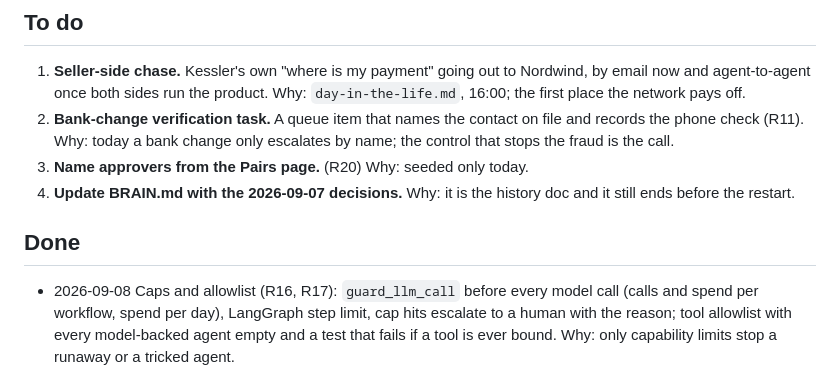
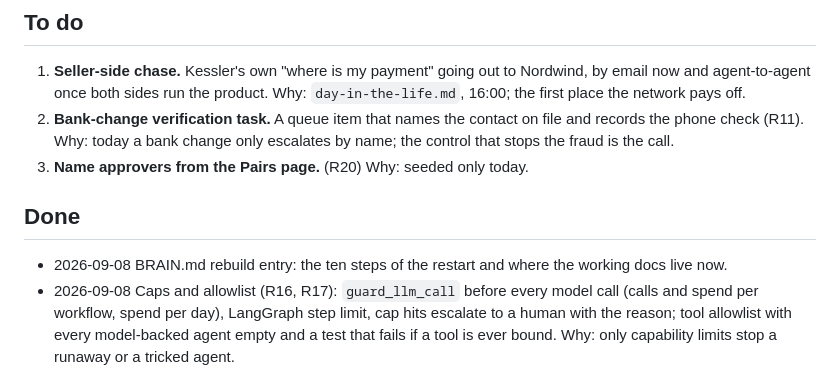
Before and after one commit to Danialmonachan11/finance-agentic-network, a Markdown page: ROADMAP.md, the part around the change. Drawn GitHub-style.

```diff
--- a/ROADMAP.md
+++ b/ROADMAP.md
@@ -20,11 +20,11 @@ Order inside "To do" is priority order.
    on file and records the phone check (R11). Why: today a bank change only
    escalates by name; the control that stops the fraud is the call.
 3. **Name approvers from the Pairs page.** (R20) Why: seeded only today.
-4. **Update BRAIN.md with the 2026-09-07 decisions.**
-   Why: it is the history doc and it still ends before the restart.
 
 ## Done
 
+- 2026-09-08 BRAIN.md rebuild entry: the ten steps of the restart and where
+  the working docs live now.
 - 2026-09-08 Caps and allowlist (R16, R17): `guard_llm_call` before every
   model call (calls and spend per workflow, spend per day), LangGraph step
   limit, cap hits escalate to a human with the reason; tool allowlist with
```
Also changed, not shown: BRAIN.md (+35 -0 lines).
